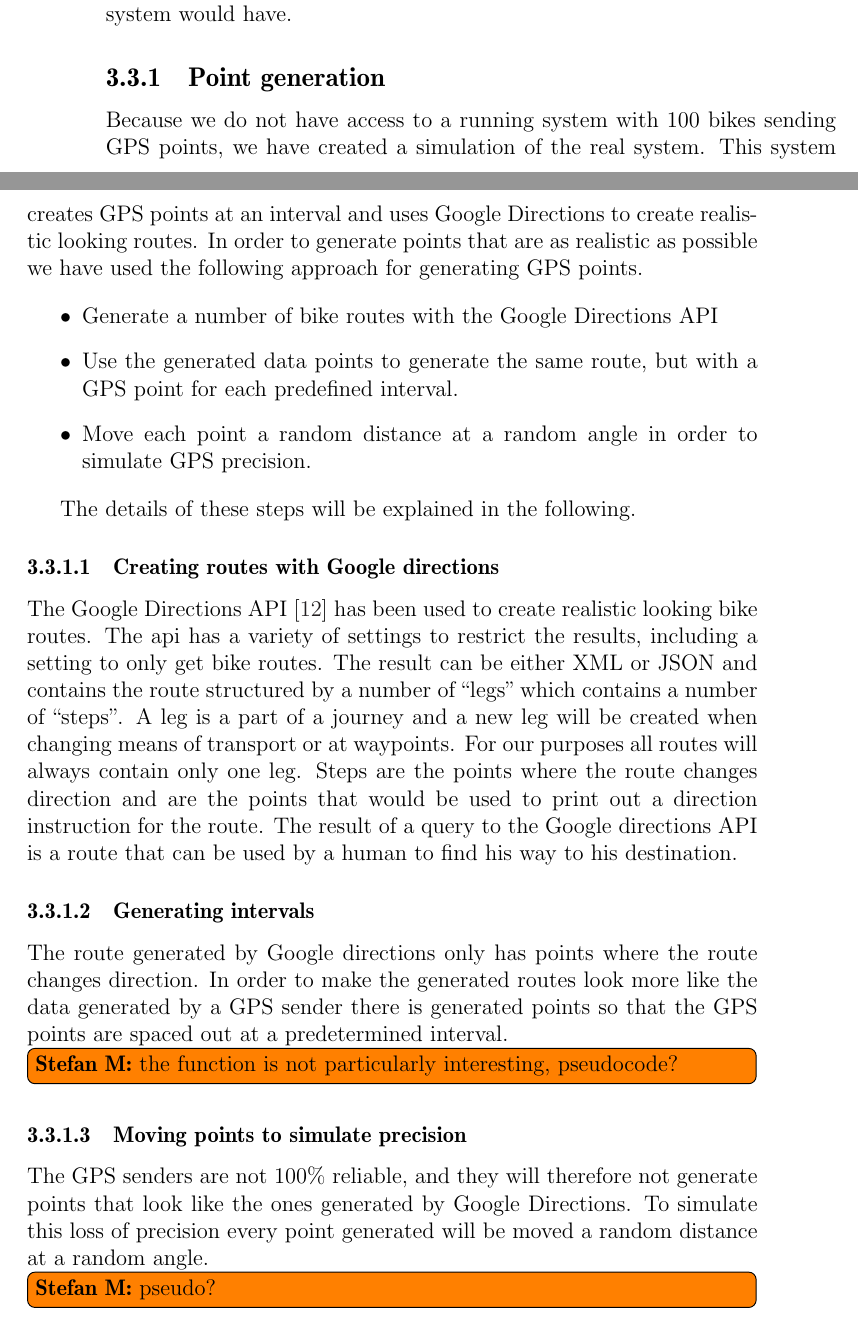
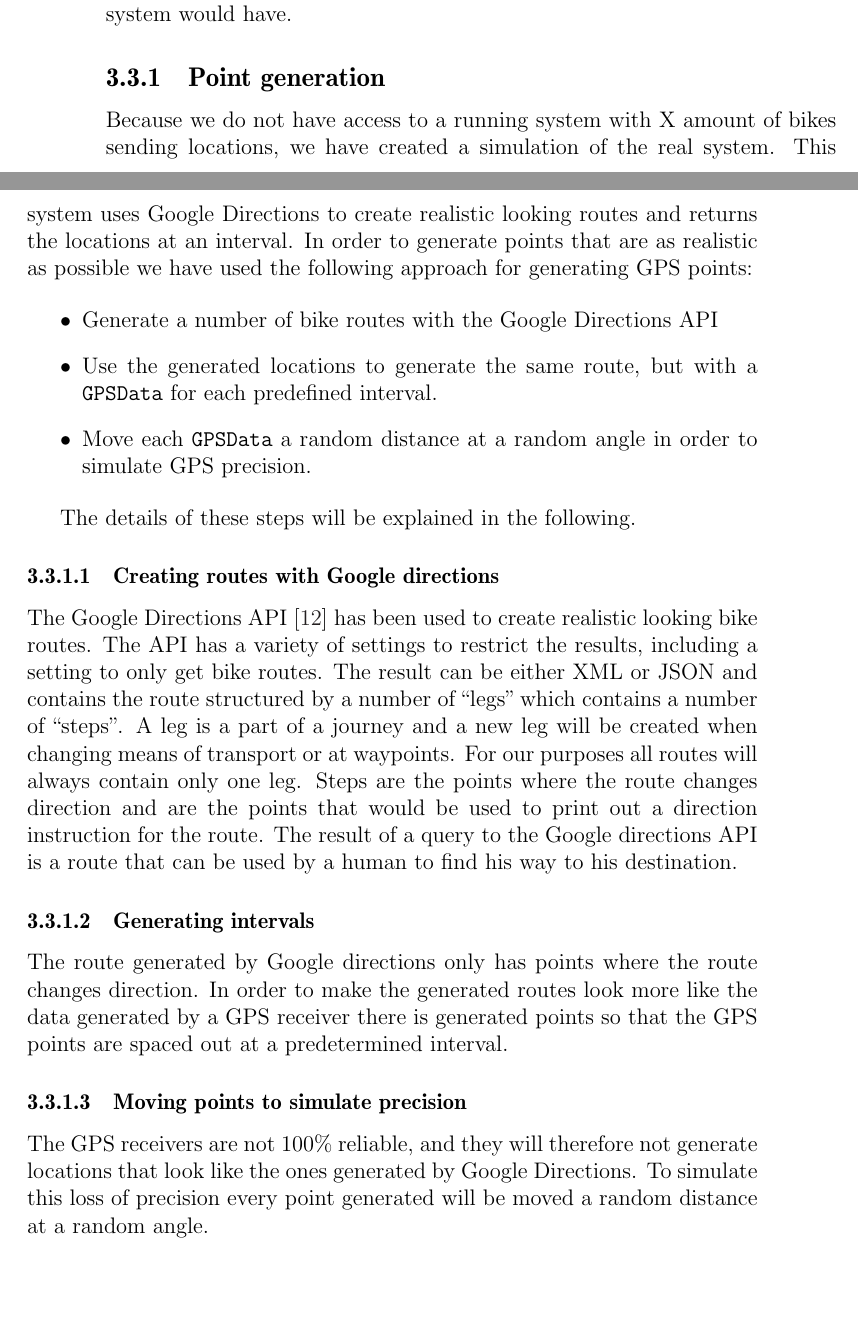
Before and after one commit to sw701e14/report, a LaTeX thesis (main.tex, which reads content/data_simulation.tex): two parts of pages 36 and 37 of 45, joined at a grey line, cut so that both start at the same text, the shorter picture padded with empty space. Compiled offline with pdfLaTeX; a LaTeX package or settings file that is missing is left out.

Commit message:
rephrased some of the sentences and replaced GPS sender with GPS receiver

```diff
--- a/content/data_simulation.tex
+++ b/content/data_simulation.tex
@@ -5,14 +5,14 @@ In the running system data points will be retrieved from a GPS reciever attached
 Because we do not have bikes with GPS receivers at our disposal, we will need to create a simulation of the behaviour the real system would have.
 
 \subsection{Point generation}
-Because we do not have access to a running system with 100 bikes sending GPS points, we have created a simulation of the real system.
-This system creates GPS points at an interval and uses Google Directions to create realistic looking routes.
-In order to generate points that are as realistic as possible we have used the following approach for generating GPS points.
+Because we do not have access to a running system with X amount of bikes sending locations, we have created a simulation of the real system.
+This system uses Google Directions to create realistic looking routes and returns the locations at an interval.
+In order to generate points that are as realistic as possible we have used the following approach for generating GPS points:
 
 \begin{itemize}
 \item Generate a number of bike routes with the Google Directions API
-\item Use the generated data points to generate the same route, but with a GPS point for each predefined interval.
-\item Move each point a random distance at a random angle in order to simulate GPS precision.
+\item Use the generated locations to generate the same route, but with a \texttt{GPSData} for each predefined interval.
+\item Move each \texttt{GPSData} a random distance at a random angle in order to simulate GPS precision.
 \end{itemize}
 
 The details of these steps will be explained in the following.
@@ -20,7 +20,7 @@ The details of these steps will be explained in the following.
 \subsubsection{Creating routes with Google directions}
 
 The Google Directions API \cite{gdirections} has been used to create realistic looking bike routes.
-The api has a variety of settings to restrict the results, including a setting to only get bike routes.
+The API has a variety of settings to restrict the results, including a setting to only get bike routes.
 The result can be either XML or JSON and contains the route structured by a number of  ``legs'' which contains a number of ``steps''.
 A leg is a part of a journey and a new leg will be created when changing means of transport or at waypoints.
 For our purposes all routes will always contain only one leg.
@@ -29,10 +29,8 @@ The result of a query to the Google directions API is a route that can be used b
 
 \subsubsection{Generating intervals}
 The route generated by Google directions only has points where the route changes direction.
-In order to make the generated routes look more like the data generated by a GPS sender there is generated points so that the GPS points are spaced out at a predetermined interval.
-\stefan{the function is not particularly interesting, pseudocode?}
+In order to make the generated routes look more like the data generated by a GPS receiver there is generated points so that the GPS points are spaced out at a predetermined interval.
 
 \subsubsection{Moving points to simulate precision}
-The GPS senders are not 100\% reliable, and they will therefore not generate points that look like the ones generated by Google Directions.
+The GPS receivers are not 100\% reliable, and they will therefore not generate locations that look like the ones generated by Google Directions.
 To simulate this loss of precision every point generated will be moved a random distance at a random angle.
-\stefan{pseudo?}
```
Also changed, not shown: content/data_simulation.tex (2 more changed lines).
